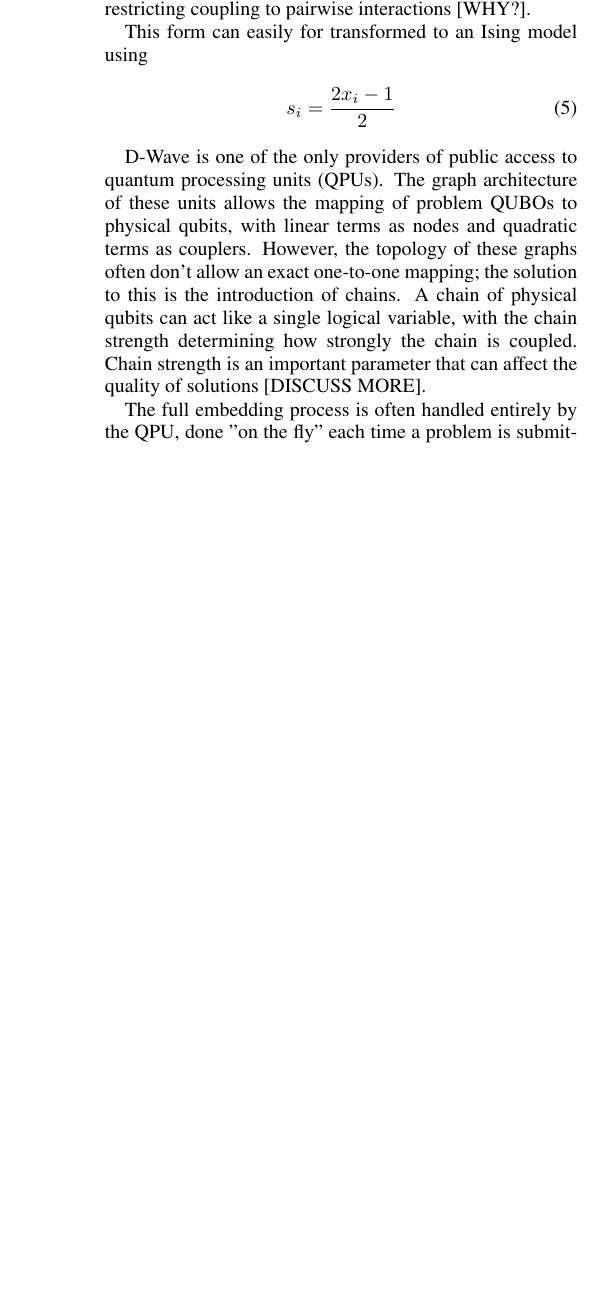
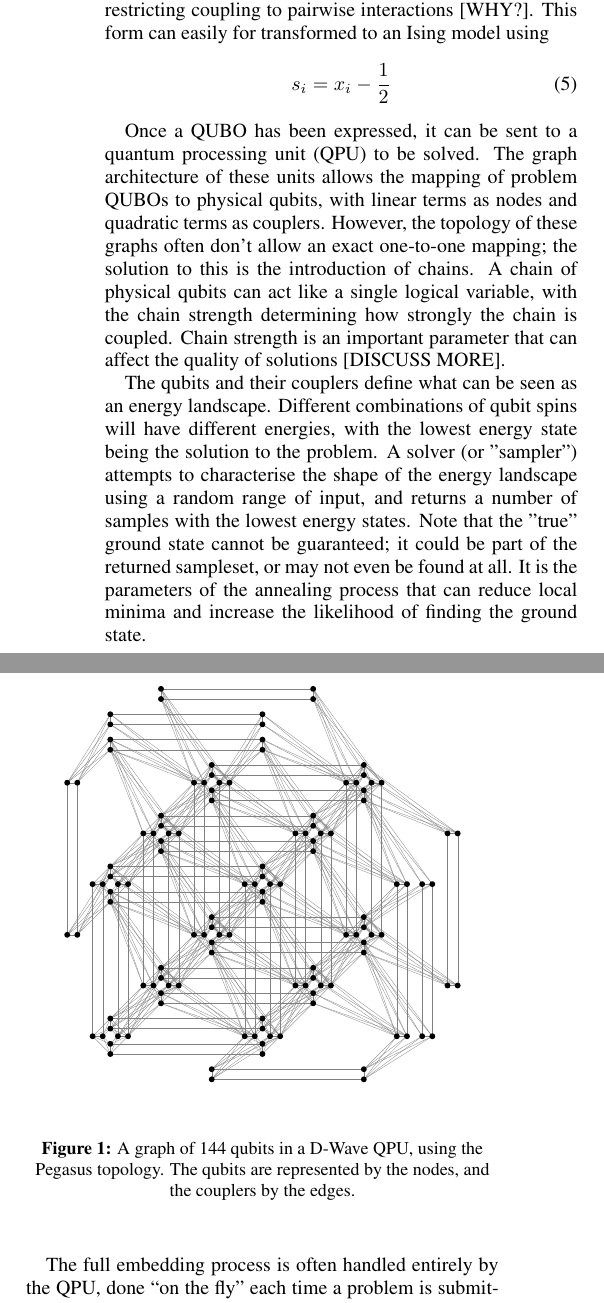
Before and after one commit to KirbyZX/PHYS4213, a LaTeX paper (Interim/interim.tex): part of one column of page 2 of 6 before the commit and two parts of the columns of page 2 of 6 after it, the two joined at a grey line, cut so that both start at the same text, the shorter picture padded with empty space. Compiled offline with pdfLaTeX.

Commit message:
Report updates

```diff
--- a/Interim/interim.tex
+++ b/Interim/interim.tex
@@ -115,16 +115,24 @@ The mapping of a logical problem to a spin glass state is called \textit{embeddi
     \label{eq:QUBO}
 \end{equation}
 where $x$ is a vector of binary variables, and $Q$ is an $N\times N$ upper-diagonal matrix of real weights. As its name suggests, a QUBO can only have terms up to the second power, restricting coupling to pairwise interactions [WHY?].
-
 This form can easily for transformed to an Ising model using
 \begin{equation}
-    s_i = \frac{2x_i - 1}{2}
+    s_i = x_i - \frac{1}{2}
     \label{eq:qubo-ising}
 \end{equation}
 
-D-Wave is one of the only providers of public access to quantum processing units (QPUs). The graph architecture of these units allows the mapping of problem QUBOs to physical qubits, with linear terms as nodes and quadratic terms as couplers. However, the topology of these graphs often don't allow an exact one-to-one mapping; the solution to this is the introduction of chains. A chain of physical qubits can act like a single logical variable, with the chain strength determining how strongly the chain is coupled. Chain strength is an important parameter that can affect the quality of solutions [DISCUSS MORE].
+Once a QUBO has been expressed, it can be sent to a quantum processing unit (QPU) to be solved. The graph architecture of these units allows the mapping of problem QUBOs to physical qubits, with linear terms as nodes and quadratic terms as couplers. However, the topology of these graphs often don't allow an exact one-to-one mapping; the solution to this is the introduction of chains. A chain of physical qubits can act like a single logical variable, with the chain strength determining how strongly the chain is coupled. Chain strength is an important parameter that can affect the quality of solutions [DISCUSS MORE].
 
-The full embedding process is often handled entirely by the QPU, done "on the fly" each time a problem is submitted.
+\begin{figure}[h]
+    \centering
+    \includegraphics[width=\linewidth]{../Figures/pegasus.pdf}
+    \caption{A graph of 144 qubits in a D-Wave QPU, using the Pegasus topology. The qubits are represented by the nodes, and the couplers by the edges.}
+    \label{fig:pegasus}
+\end{figure}
+
+The qubits and their couplers define what can be seen as an energy landscape. Different combinations of qubit spins will have different energies, with the lowest energy state being the solution to the problem. A solver (or "sampler") attempts to characterise the shape of the energy landscape using a random range of input, and returns a number of samples with the lowest energy states. Note that the "true" ground state cannot be guaranteed; it could be part of the returned sampleset, or may not even be found at all. It is the parameters of the annealing process that can reduce local minima and increase the likelihood of finding the ground state.
+
+The full embedding process is often handled entirely by the QPU, done ``on the fly'' each time a problem is submitted. Fixed embeddings can be specified, but these require a priori knowledge of the specific QPU architecture. The D-Wave QPU used in this study is the Advantage system, which has a Pegasus architecture. This is a highly connected graph, with 15 qubits per unit cell, and 16 unit cells. The Pegasus graph is a two-dimensional lattice, with each qubit connected to 15 others. This allows for a high degree of connectivity, but also introduces the possibility of long chains, which can degrade the quality of solutions.
 
 \section{Problem formulation}
 
```
Also changed, not shown: Interim/interim.pdf, Interim/interim.tex (10 more changed lines).
